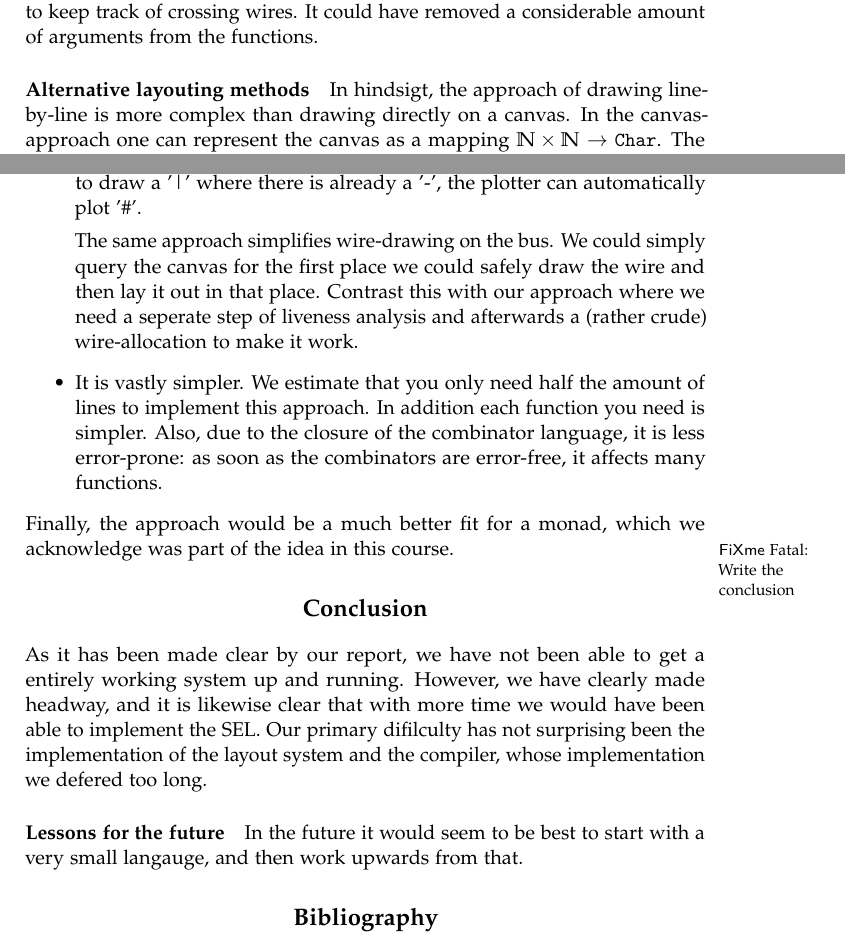
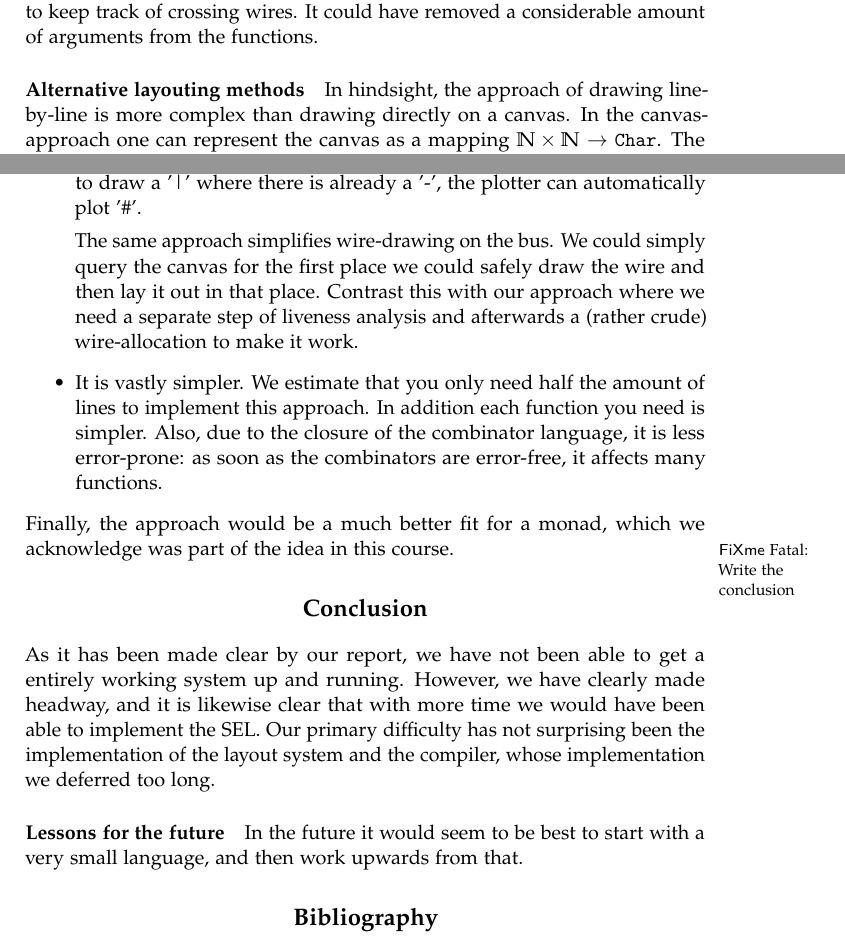
Before and after one commit to jlouis/av-prog, a LaTeX book (report/master.tex, which reads report/conclusion.tex, report/layout.tex): two parts of pages 12 and 13 of 13, joined at a grey line, cut so that both start at the same text. Compiled offline with pdfLaTeX.

Commit message:
Spell round

```diff
--- a/report/conclusion.tex
+++ b/report/conclusion.tex
@@ -3,13 +3,13 @@
 As it has been made clear by our report, we have not been able to get
 a entirely working system up and running. However, we have clearly
 made headway, and it is likewise clear that with more time we would
-have been able to implement the SEL. Our primary difilculty has not
+have been able to implement the SEL. Our primary difficulty has not
 surprising been the implementation of the layout system and the
-compiler, whose implementation we defered too long.
+compiler, whose implementation we deferred too long.
 
 \paragraph{Lessons for the future}
 In the future it would seem to be best to start with a very small
-langauge, and then work upwards from that.
+language, and then work upwards from that.
 
 %%% Local Variables:
 %%% mode: latex
--- a/report/layout.tex
+++ b/report/layout.tex
@@ -84,7 +84,7 @@ of arguments from the functions.
 \paragraph{Alternative layouting methods}
 \label{sec:altern-layo-meth}
 
-In hindsigt, the approach of drawing line-by-line is more complex than
+In hindsight, the approach of drawing line-by-line is more complex than
 drawing directly on a canvas. In the canvas-approach one can represent
 the canvas as a mapping $\mathbb{N} \times \mathbb{N} \to
 \texttt{Char}$. The canvas is then put inside a State-monad and one
@@ -108,7 +108,7 @@ advantages from ours:
   The same approach simplifies wire-drawing on the bus. We could
   simply query the canvas for the first place we could safely draw the
   wire and then lay it out in that place. Contrast this with our
-  approach where we need a seperate step of liveness analysis and
+  approach where we need a separate step of liveness analysis and
   afterwards a (rather crude) wire-allocation to make it work.
 \item It is vastly simpler. We estimate that you only need half the
   amount of lines to implement this approach. In addition each
```
Also changed, not shown: report/compilingsel.tex (+1 -1 lines), report/task-1.tex (+1 -1 lines), report/layout.tex (2 more changed lines).
